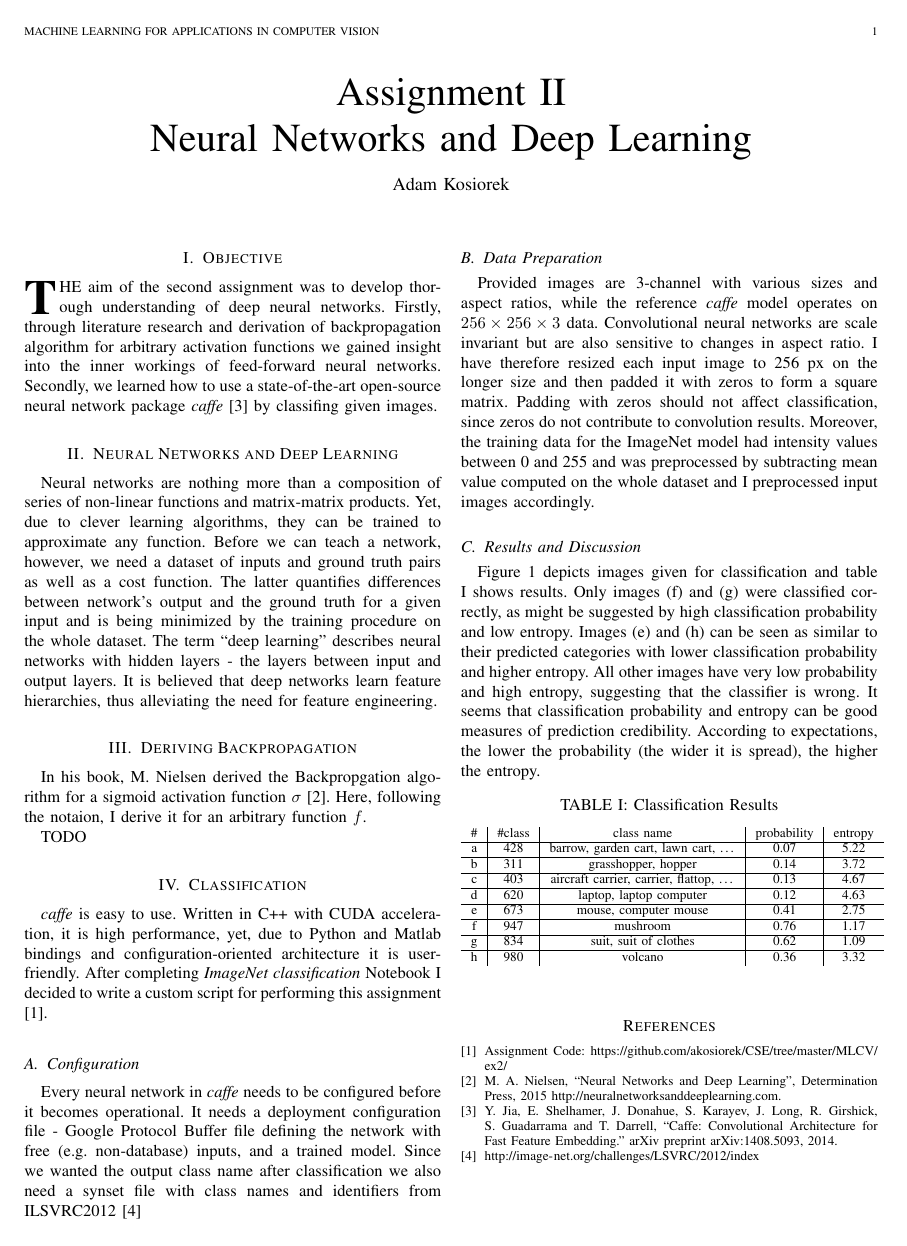
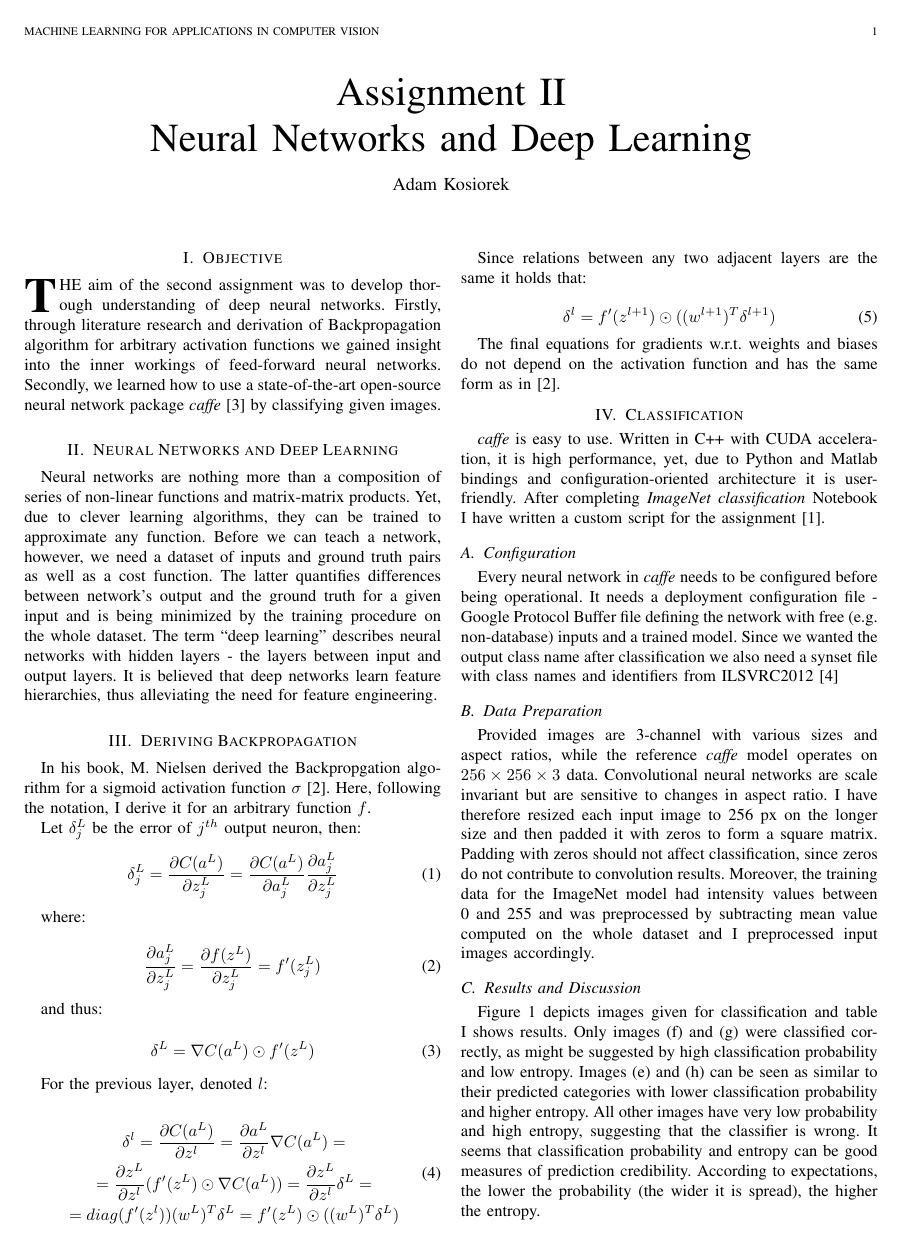
Before and after one commit to akosiorek/CSE, a LaTeX paper (MLCV/ex2/report/report.tex): page 1 of 2. The pictures show the PDF file MLCV/ex2/report/report.pdf that the author committed with the source.

Commit message:
derived backpropagation for ex2 MLCV, check spelling, improve format

```diff
--- a/MLCV/ex2/report/report.tex
+++ b/MLCV/ex2/report/report.tex
@@ -20,7 +20,11 @@
     Neural networks are nothing more than a composition of series of non-linear functions and matrix-matrix products. Yet, due to clever learning algorithms, they can be trained to approximate any function. Before we can teach a network, however, we need a dataset of inputs and ground truth pairs as well as a cost function. The latter quantifies differences between network's output and the ground truth for a given input and is being minimized by the training procedure on the whole dataset. The term ``deep learning'' describes neural networks with hidden layers - the layers between input and output layers. It is believed that deep networks learn feature hierarchies, thus alleviating the need for feature engineering.
 
 \section{Deriving Backpropagation}
-    In his book, M.~Nielsen derived the Backpropgation algorithm for a sigmoid activation function $\sigma$ \cite{MLDL}. Here, following the notaion, I derive it for an arbitrary function $f$.
+    In his book, M.~Nielsen derived the Backpropgation algorithm for a sigmoid activation function $\sigma$ \cite{MLDL}. Here, following the notation, I derive it for an arbitrary function $f$.
 
-    TODO
+    Let $\delta_j^L$ be the error of $j^{th}$ output neuron, then:
+    \begin{equation}
+      \delta_j^L = \frac{\partial C(a^L)}{\partial z_j^L} = \frac{\partial C(a^L)}{\partial a_j^L} \frac{\partial a_j^L}{\partial z_j^L}
+    \end{equation}
 
+    where:
@@ -27,6 +38,24 @@
+    \begin{equation}
+      \delta^L = \nabla C(a^L) \odot f'(z^L)
+    \end{equation}
+
+    For the previous layer, denoted $l$:
+
+    \begin{equation}
+    \begin{gathered}
+      \delta^l = \frac{\partial C(a^L)}{\partial z^l} = \frac{\partial a^L}{\partial z^l} \nabla C(a^L) = \\ = \frac{\partial z^L}{\partial z^l} (f'(z^L) \odot \nabla C(a^L) ) = \frac{\partial z^L}{\partial z^l} \delta^L = \\ = diag(f'(z^l))(w^L)^T \delta^L = f'(z^L) \odot ((w^L)^T \delta^L)
+    \end{gathered}
+    \end{equation}
+
+    Since relations between any two adjacent layers are the same it holds that:
+
+    \begin{equation}
+      \delta^l  = f'(z^{l+1}) \odot ((w^{l+1})^T \delta^{l+1})
+    \end{equation}
+
+    The final equations for gradients w.r.t. weights and biases do not depend on the activation function and has the same form as in \cite{MLDL}.
 
 \section {Classification}
-  \textit{caffe} is easy to use. Written in C++ with CUDA acceleration, it is high performance, yet, due to Python and Matlab bindings and configuration-oriented architecture it is user-friendly. After completing \textit{ImageNet classification} Notebook I decided to write a custom script for performing this assignment \cite{code}.
+  \textit{caffe} is easy to use. Written in C++ with CUDA acceleration, it is high performance, yet, due to Python and Matlab bindings and configuration-oriented architecture it is user-friendly. After completing \textit{ImageNet classification} Notebook I have written a custom script for the assignment~\cite{code}.
 
   \subsection{Configuration}
-    Every neural network in \textit{caffe} needs to be configured before it becomes operational. It needs a deployment configuration file - Google Protocol Buffer file defining the network with free (e.g. non-database) inputs, and a trained model. Since we wanted the output class name after classification we also need a synset file with class names and identifiers from ILSVRC2012 \cite{ImageNet}
```
Also changed, not shown: MLCV/ex2/report/report.pdf, MLCV/ex2/report/report.tex (12 more changed lines).
